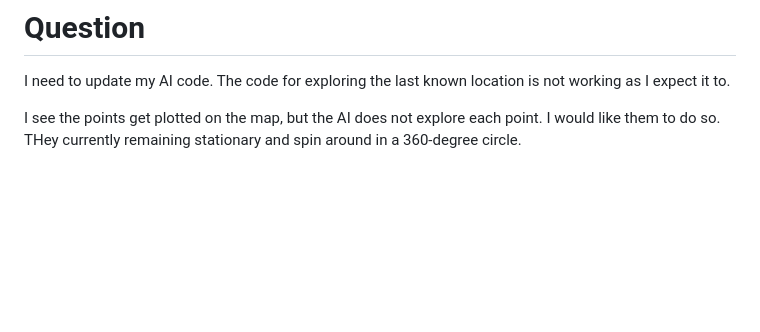
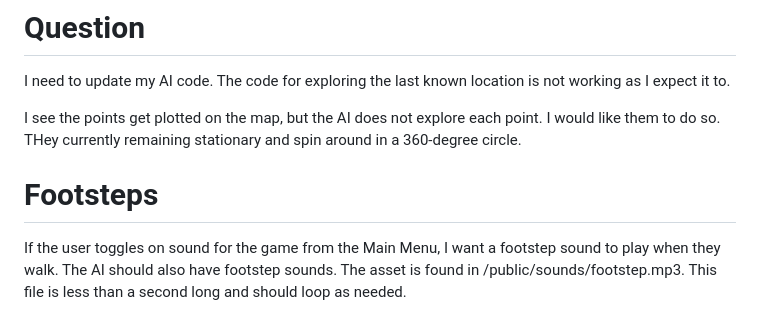
Before and after one commit to JessePeplinski/phaser-2d-solid-snake, a Markdown page: documentation/prompts.md, the part around the change. Drawn GitHub-style; blank space fills up the shorter version.

Commit message:
update footsteps prompt

```diff
--- a/documentation/prompts.md
+++ b/documentation/prompts.md
@@ -84,3 +84,6 @@ The movement should feel more natural, meaning they should not stop for a moment
 I need to update my AI code. The code for exploring the last known location is not working as I expect it to.
 
 I see the points get plotted on the map, but the AI does not explore each point. I would like them to do so. THey currently remaining stationary and spin around in a 360-degree circle.
+
+# Footsteps
+If the user toggles on sound for the game from the Main Menu, I want a footstep sound to play when they walk. The AI should also have footstep sounds. The asset is found in /public/sounds/footstep.mp3. This file is less than a second long and should loop as needed.
```
